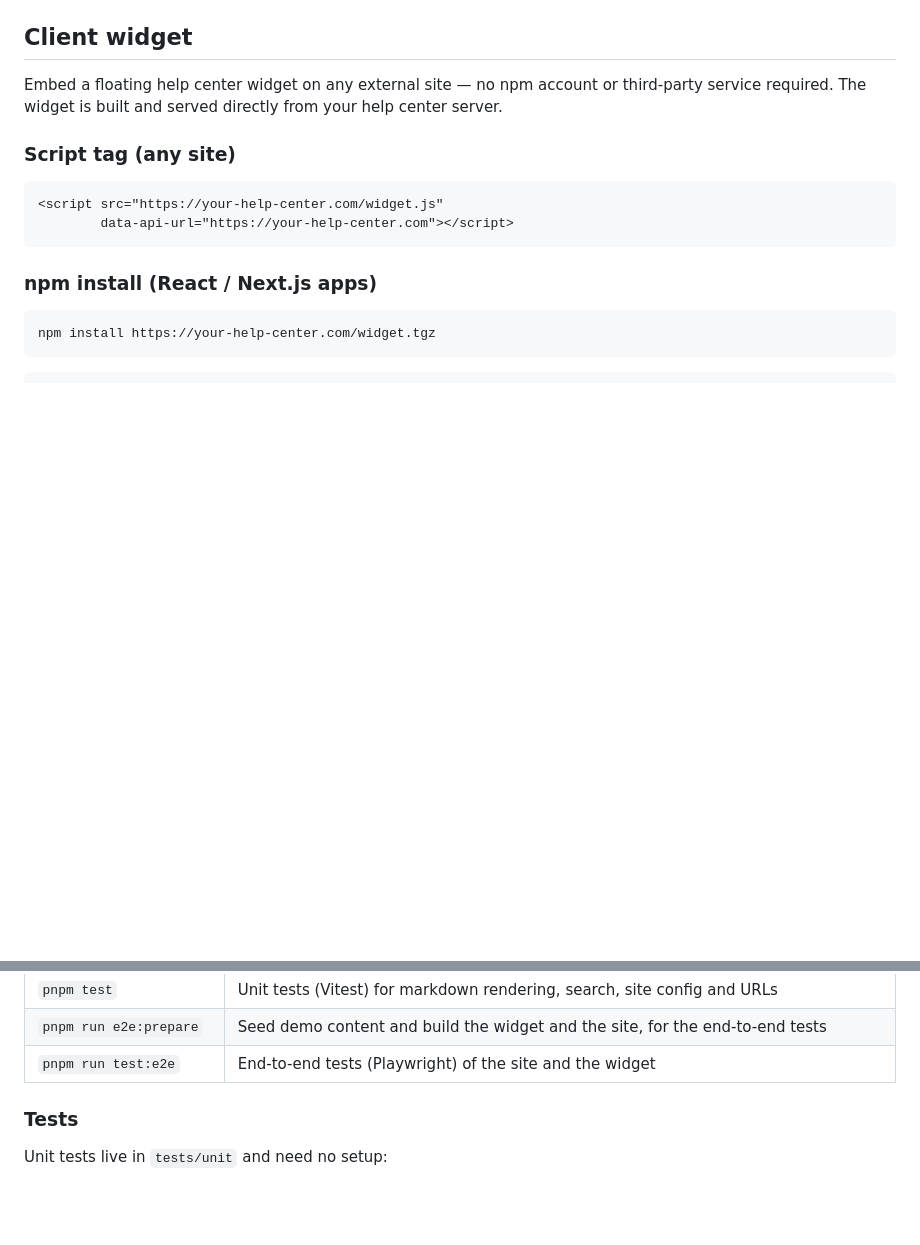
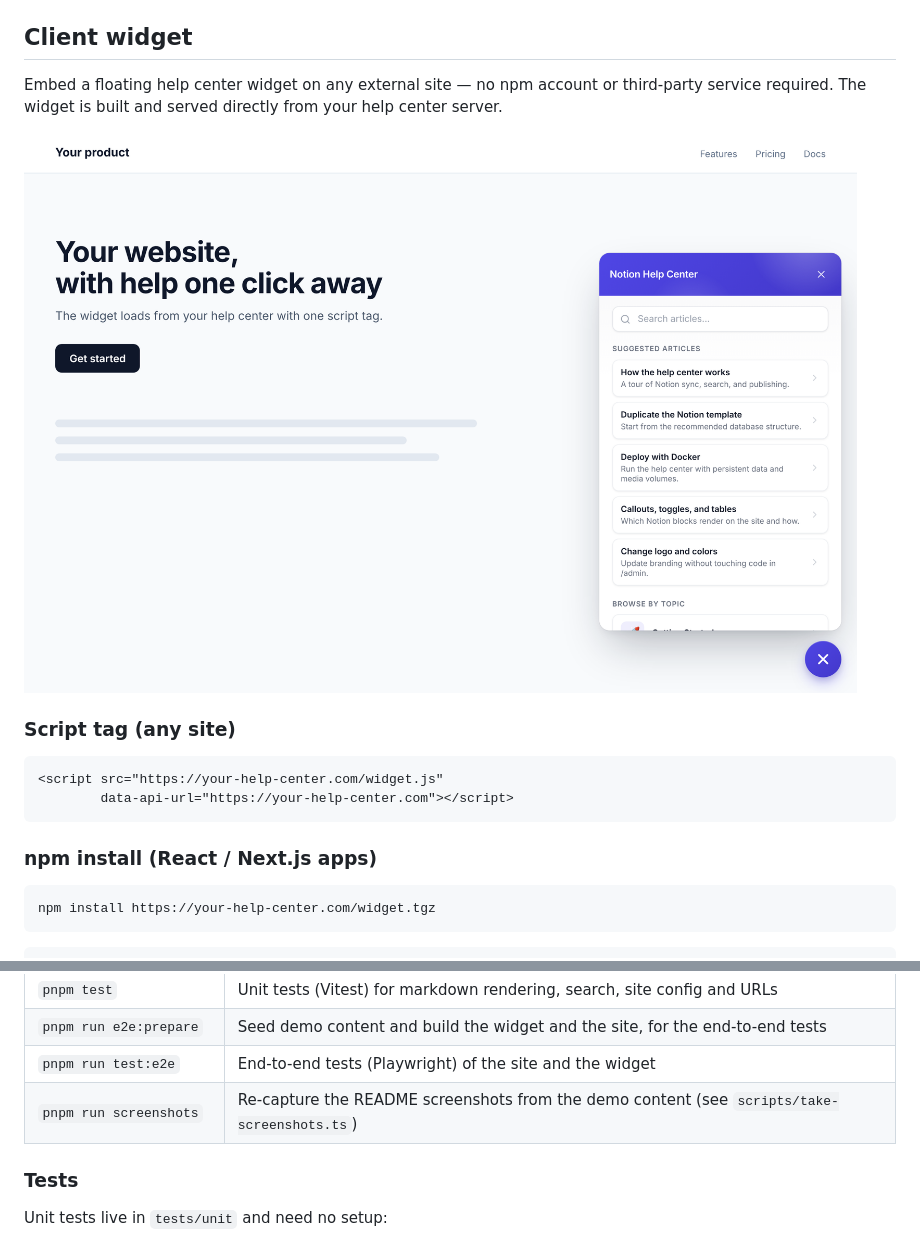
Before and after one commit to ozantunca/notion-help-center, a Markdown page: README.md, 2 parts joined by grey strips. GitHub-like rendering; pictures changed too: docs/screenshots/widget.png (added); blank space fills up the shorter version.

````diff
--- a/README.md
+++ b/README.md
@@ -200,6 +212,8 @@ Settings are stored in SQLite and persist across restarts. See [docs/ADMIN.md](.
 
 Embed a floating help center widget on any external site — no npm account or third-party service required. The widget is built and served directly from your help center server.
 
+![Help widget open on a website](./docs/screenshots/widget.png)
+
 ### Script tag (any site)
 
 ```html
@@ -297,6 +311,7 @@ See [`.env.example`](./.env.example) for the full template.
 | `pnpm test` | Unit tests (Vitest) for markdown rendering, search, site config and URLs |
 | `pnpm run e2e:prepare` | Seed demo content and build the widget and the site, for the end-to-end tests |
 | `pnpm run test:e2e` | End-to-end tests (Playwright) of the site and the widget |
+| `pnpm run screenshots` | Re-capture the README screenshots from the demo content (see `scripts/take-screenshots.ts`) |
 
 ### Tests
 
````
Also changed, not shown: other parts of README.md (+13 -1 lines), docs/screenshots/help-center-article.png (added), docs/screenshots/help-center-home.png, docs/screenshots/help-center-search.png (added), 2 other files.
